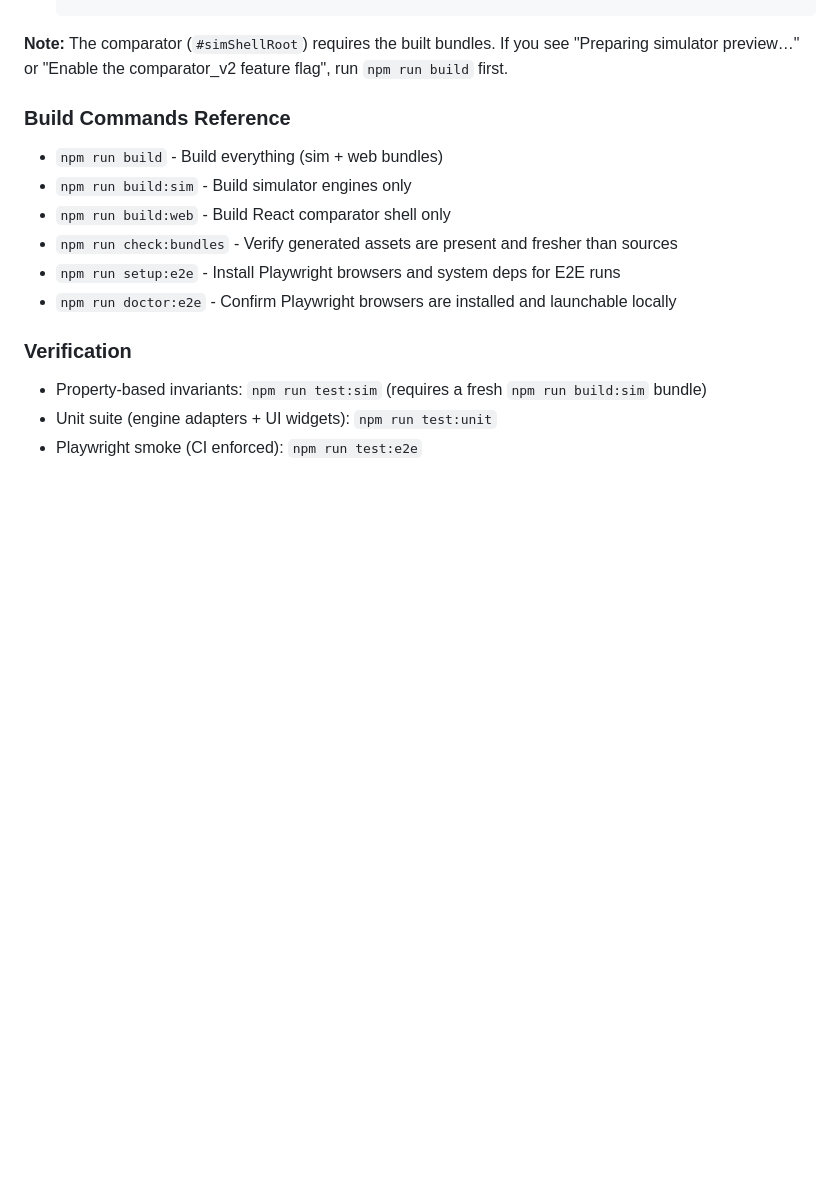
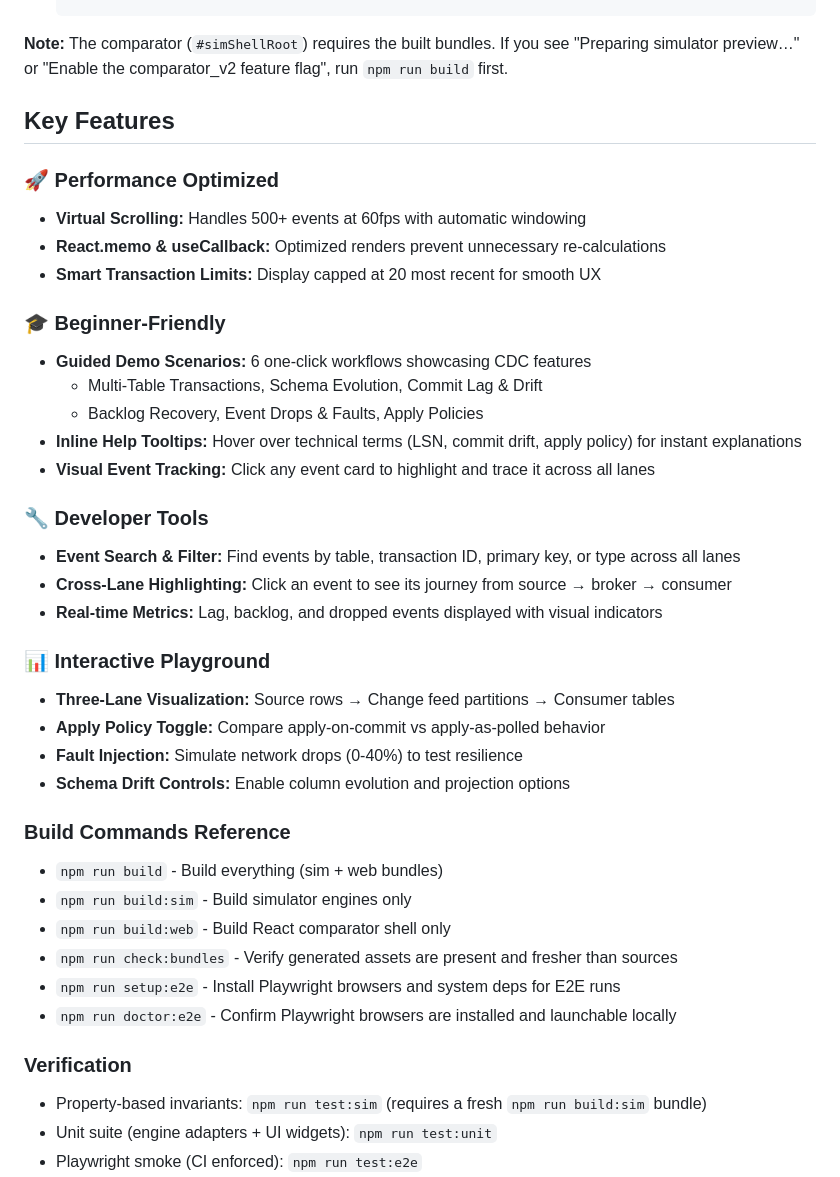
Before and after one commit to sandgraal/Lets-Talk-CDC-Change-Feed-Playground, a Markdown page: README.md, the part around the change. GitHub-like rendering; blank space fills up the shorter version.

Commit message:
docs: add Key Features section to README
- Highlight new performance optimizations (virtual scrolling, React.memo)
- Document beginner-friendly features (guided demos, tooltips, visual tracking)
- Showcase developer tools (search/filter, cross-lane highlighting)
- Detail interactive playground capabilities (three-lane viz, fault injection)
- Organized into 4 clear categories with emoji indicators for quick scanning

````diff
--- a/README.md
+++ b/README.md
@@ -40,6 +40,31 @@ To enable the CDC Method Comparator and all features:
    ```
 
 **Note:** The comparator (`#simShellRoot`) requires the built bundles. If you see "Preparing simulator preview…" or "Enable the comparator_v2 feature flag", run `npm run build` first.
+
+## Key Features
+
+### 🚀 Performance Optimized
+- **Virtual Scrolling:** Handles 500+ events at 60fps with automatic windowing
+- **React.memo & useCallback:** Optimized renders prevent unnecessary re-calculations
+- **Smart Transaction Limits:** Display capped at 20 most recent for smooth UX
+
+### 🎓 Beginner-Friendly
+- **Guided Demo Scenarios:** 6 one-click workflows showcasing CDC features
+  - Multi-Table Transactions, Schema Evolution, Commit Lag & Drift
+  - Backlog Recovery, Event Drops & Faults, Apply Policies
+- **Inline Help Tooltips:** Hover over technical terms (LSN, commit drift, apply policy) for instant explanations
+- **Visual Event Tracking:** Click any event card to highlight and trace it across all lanes
+
+### 🔧 Developer Tools
+- **Event Search & Filter:** Find events by table, transaction ID, primary key, or type across all lanes
+- **Cross-Lane Highlighting:** Click an event to see its journey from source → broker → consumer
+- **Real-time Metrics:** Lag, backlog, and dropped events displayed with visual indicators
+
+### 📊 Interactive Playground
+- **Three-Lane Visualization:** Source rows → Change feed partitions → Consumer tables
+- **Apply Policy Toggle:** Compare apply-on-commit vs apply-as-polled behavior
+- **Fault Injection:** Simulate network drops (0-40%) to test resilience
+- **Schema Drift Controls:** Enable column evolution and projection options
 
 ### Build Commands Reference
 
````
